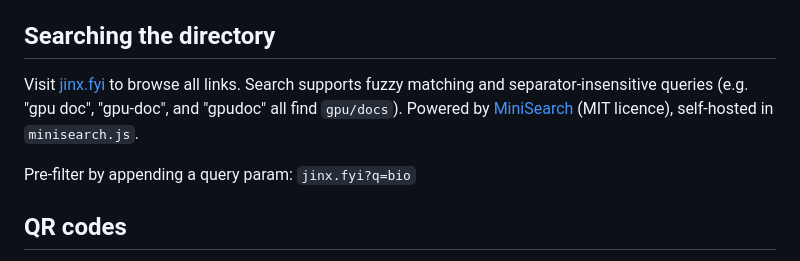
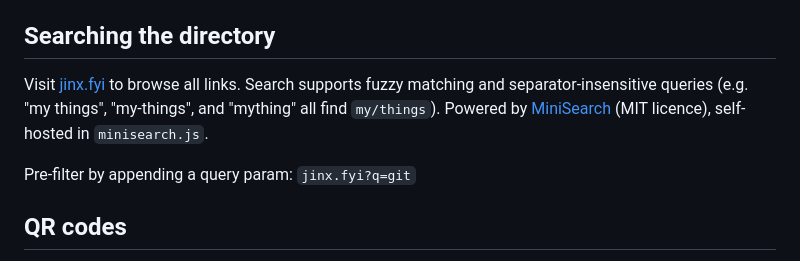
Before and after one commit to gdmcdonald/jinx, a Markdown page: README.md, the part around the change. Drawn GitHub-style.

```diff
--- a/README.md
+++ b/README.md
@@ -12,9 +12,9 @@ Navigate directly to a shortlink to be redirected:
 
 ## Searching the directory
 
-Visit [jinx.fyi](https://jinx.fyi) to browse all links. Search supports fuzzy matching and separator-insensitive queries (e.g. "gpu doc", "gpu-doc", and "gpudoc" all find `gpu/docs`). Powered by [MiniSearch](https://github.com/lucaong/minisearch) (MIT licence), self-hosted in `minisearch.js`.
+Visit [jinx.fyi](https://jinx.fyi) to browse all links. Search supports fuzzy matching and separator-insensitive queries (e.g. "my things", "my-things", and "mything" all find `my/things`). Powered by [MiniSearch](https://github.com/lucaong/minisearch) (MIT licence), self-hosted in `minisearch.js`.
 
-Pre-filter by appending a query param: `jinx.fyi?q=bio`
+Pre-filter by appending a query param: `jinx.fyi?q=git`
 
 ## QR codes
 
```
